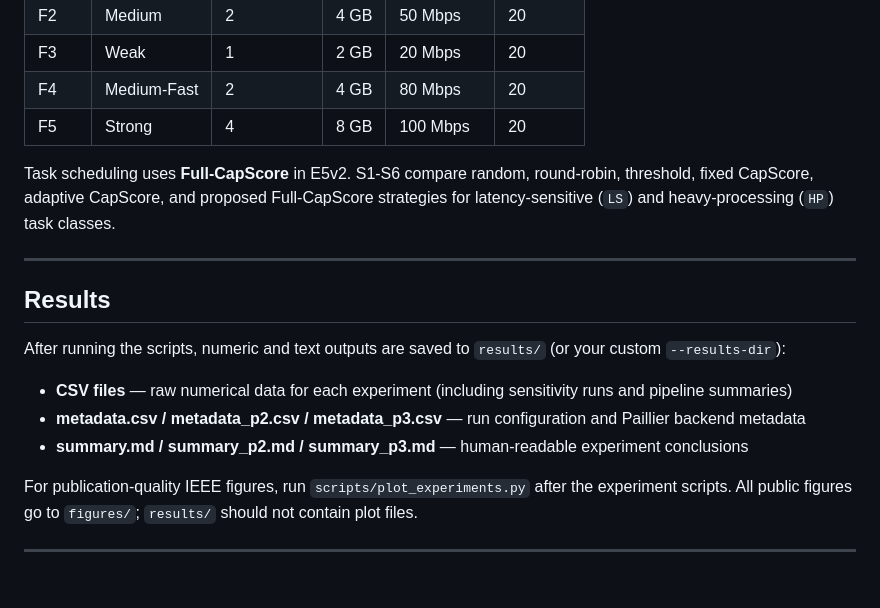
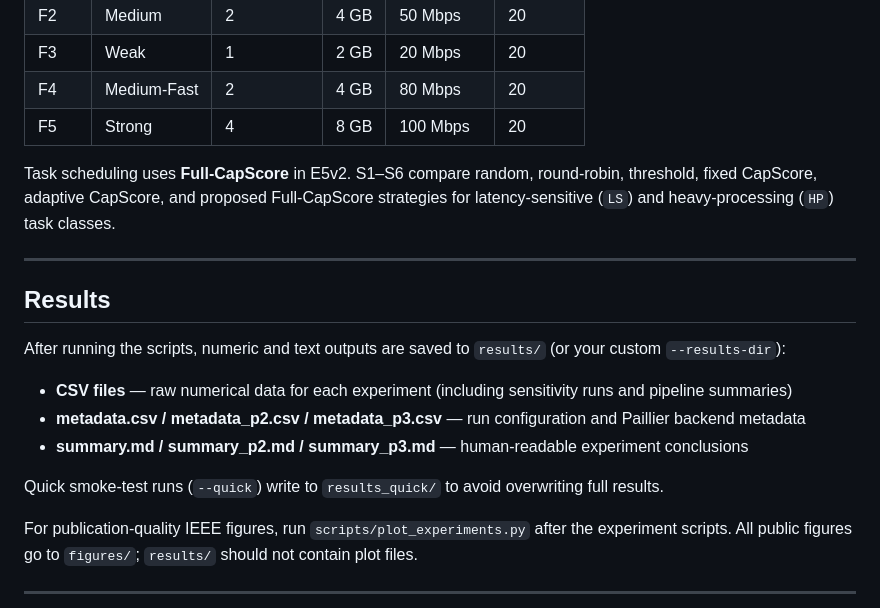
Before and after one commit to chxrbh/cloud_experiment, a Markdown page: README.md, the part around one of its changes. GitHub-like rendering; blank space fills up the shorter version.

```diff
--- a/README.md
+++ b/README.md
@@ -237,7 +280,7 @@ Five heterogeneous fog nodes are modelled (`config.py`):
 | F4 | Medium-Fast | 2 | 4 GB | 80 Mbps | 20 |
 | F5 | Strong | 4 | 8 GB | 100 Mbps | 20 |
 
-Task scheduling uses **Full-CapScore** in E5v2. S1-S6 compare random, round-robin, threshold, fixed CapScore, adaptive CapScore, and proposed Full-CapScore strategies for latency-sensitive (`LS`) and heavy-processing (`HP`) task classes.
+Task scheduling uses **Full-CapScore** in E5v2. S1–S6 compare random, round-robin, threshold, fixed CapScore, adaptive CapScore, and proposed Full-CapScore strategies for latency-sensitive (`LS`) and heavy-processing (`HP`) task classes.
 
 ---
 
@@ -248,6 +291,8 @@ After running the scripts, numeric and text outputs are saved to `results/` (or
 - **CSV files** — raw numerical data for each experiment (including sensitivity runs and pipeline summaries)
 - **metadata.csv / metadata_p2.csv / metadata_p3.csv** — run configuration and Paillier backend metadata
 - **summary.md / summary_p2.md / summary_p3.md** — human-readable experiment conclusions
+
+Quick smoke-test runs (`--quick`) write to `results_quick/` to avoid overwriting full results.
 
 For publication-quality IEEE figures, run `scripts/plot_experiments.py` after the experiment scripts. All public figures go to `figures/`; `results/` should not contain plot files.
 
```
Also changed, not shown: other parts of README.md (+69 -25 lines).
